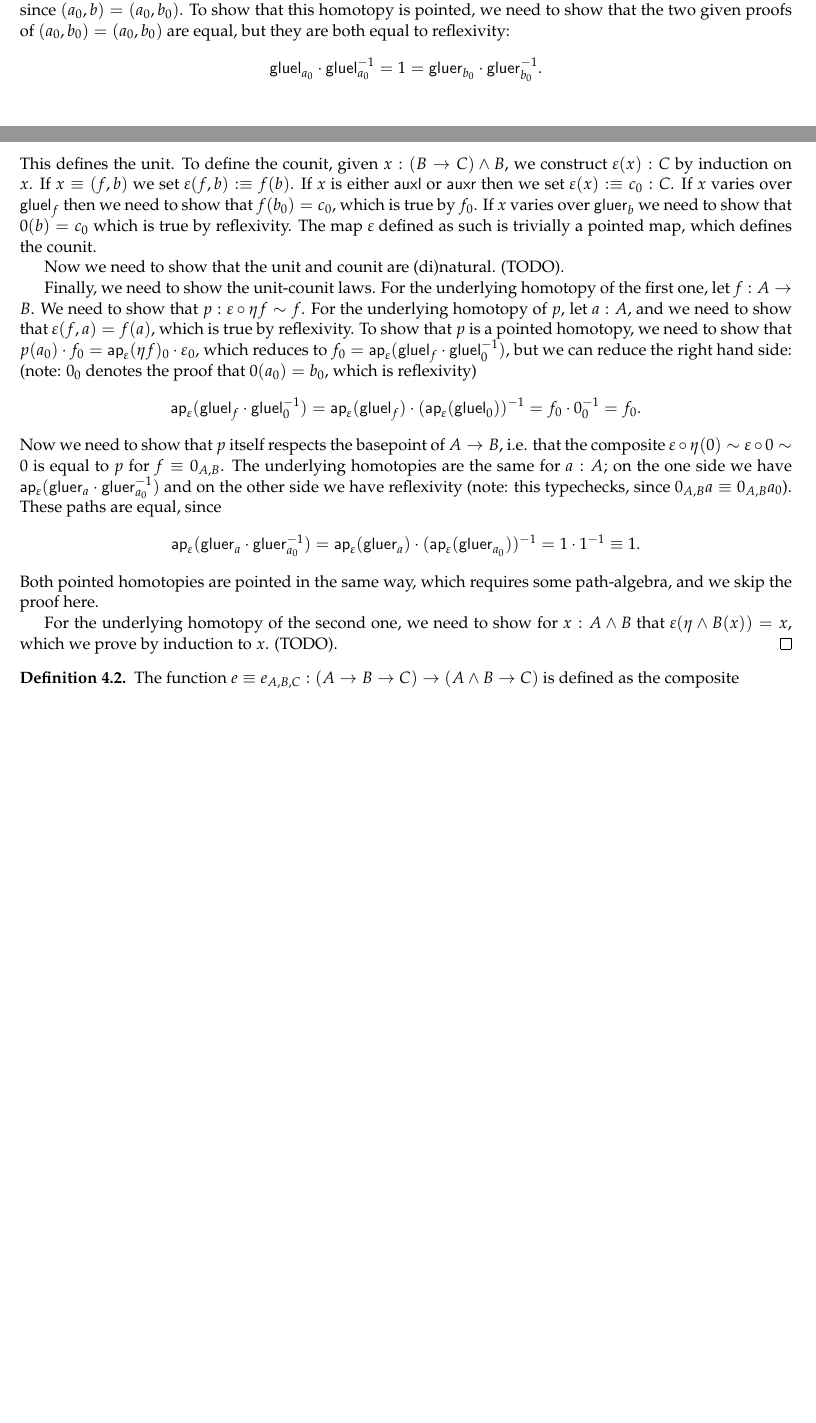
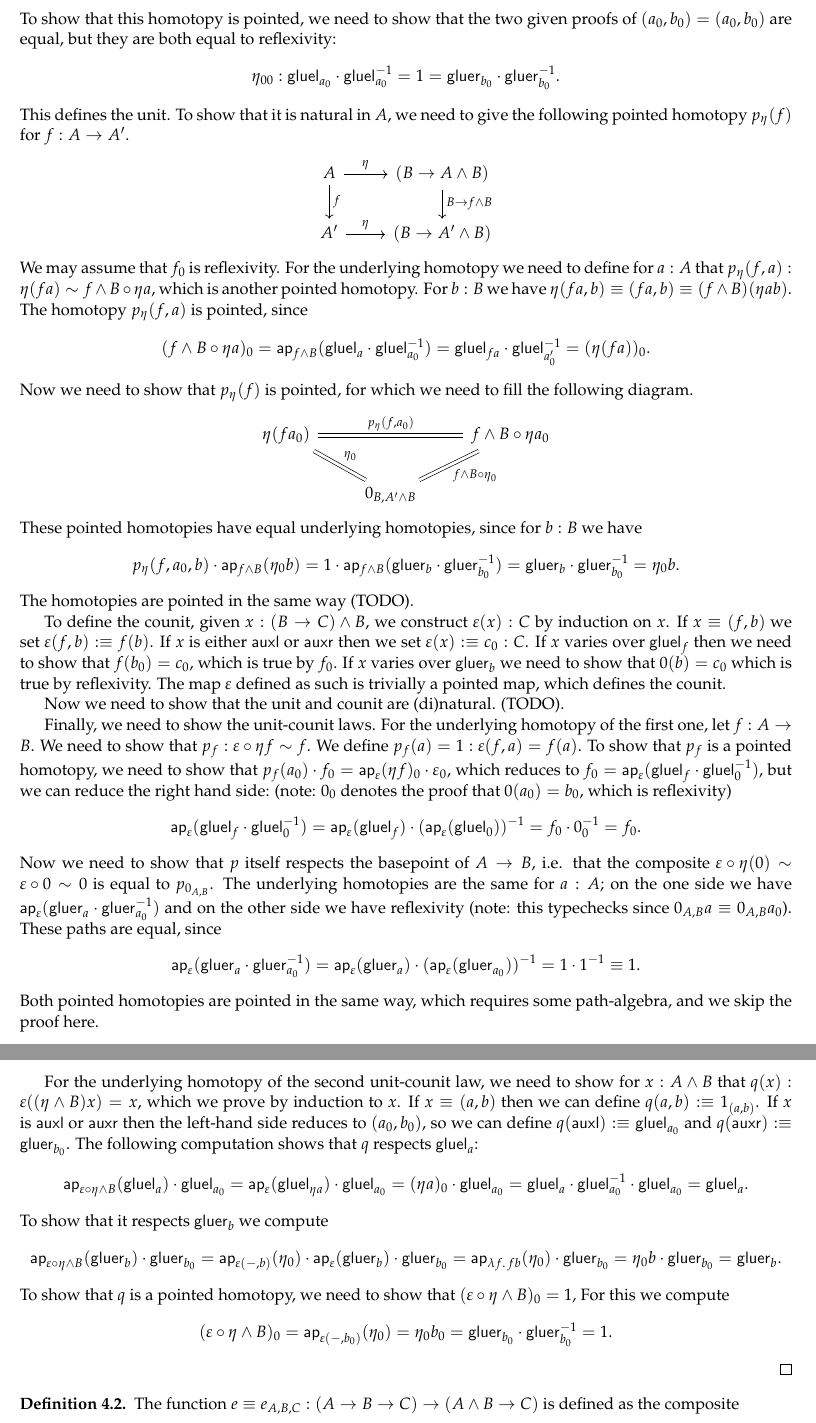
Before and after one commit to cmu-phil/Spectral, a LaTeX document (Notes/smash.tex): two parts of pages 6 and 7 of 15 before the commit and two parts of pages 7 and 8 of 16 after it, joined at a grey line, cut so that both start at the same text, the shorter picture padded with empty space. Compiled offline with pdfLaTeX.

Commit message:
continue on unit-counit

```diff
--- a/Notes/smash.tex
+++ b/Notes/smash.tex
@@ -422,9 +421,32 @@ Note: $\eta$ is also dinatural in $B$, but we don't need this.
-  $(a,b_0)=(a_0,b_0)$. Also, $\eta$ itself respects the basepoint. To show this, we need to show
-  that $\eta (a_0)\sim 0$. The underlying maps are homotopic, since $(a_0,b)=(a_0,b_0)$. To show that
+  We define $\eta ab=(a,b)$. We define the path that $\eta a$ respects the basepoint as
+  $$(\eta a)_0\defeq\gluel_a\tr\gluel_{a_0}\sy:(a,b_0)=(a_0,b_0).$$ Also, $\eta$ itself respects the basepoint. To show this, we need to give $\eta_0:\eta (a_0)\sim 0$. The underlying maps are homotopic, by $$\eta_0b\defeq\gluer_b\cdot\gluer_{b_0}\sy:(a_0,b)=(a_0,b_0).$$ To show that
   this homotopy is pointed, we need to show that the two given proofs of $(a_0,b_0)=(a_0,b_0)$ are
   equal, but they are both equal to reflexivity:
-  $$\gluel_{a_0}\tr\gluel_{a_0}\sy=1=\gluer_{b_0}\tr\gluer_{b_0}\sy.$$
-  This defines the unit. To define the counit, given $x:(B\pmap C)\smsh B$, we construct
+  $$\eta_{00}:\gluel_{a_0}\tr\gluel_{a_0}\sy=1=\gluer_{b_0}\tr\gluer_{b_0}\sy.$$
+  This defines the unit. To show that it is natural in $A$, we need to give the following pointed homotopy $p_\eta(f)$ for $f:A\to A'$.
+  \begin{center}
+	\begin{tikzcd}
+	A \arrow[r,"\eta"]\arrow[d,"f"] &
+	(B\pmap A \smsh B)\arrow[d,"B\to f\smsh B"] \\
+	A' \arrow[r,"\eta"] &
+	(B\pmap A'\smsh B)
+	\end{tikzcd}
+  \end{center}
+  We may assume that $f_0$ is reflexivity. For the underlying homotopy we need to define for $a:A$ that $p_\eta(f,a):\eta(fa)\sim f\smsh B \circ \eta a$, which is another pointed homotopy. For $b:B$ we have $\eta(fa,b)\equiv(fa,b)\equiv(f\smsh B)(\eta ab).$
+  The homotopy $p_\eta(f,a)$ is pointed, since $$(f\smsh B \circ \eta a)_0=\apfunc{f\smsh B}(\gluel_a\cdot\gluel_{a_0}\sy)=\gluel_{fa}\cdot\gluel_{a_0'}\sy=(\eta(fa))_0.$$
+  Now we need to show that $p_\eta(f)$ is pointed, for which we need to fill the following diagram.
+  \begin{center}
+	\begin{tikzcd}
+	\eta(fa_0) \arrow[equals,rr,"{p_\eta(f,a_0)}"]\arrow[dr,equals,"{\eta_0}"] & &
+	f\smsh B \circ \eta a_0\arrow[dl,equals,"{f\smsh B\circ\eta_0}"] \\
+	& 0_{B,A'\smsh B} &
+	\end{tikzcd}
+  \end{center}
+  These pointed homotopies have equal underlying homotopies, since for $b:B$ we have
+  $$p_\eta(f,a_0,b)\cdot\apfunc{f\smsh B}(\eta_0 b)=1\cdot\apfunc{f\smsh B}(\gluer_b\cdot\gluer_{b_0}\sy)=\gluer_{b}\cdot\gluer_{b_0}\sy=\eta_0b.$$
+  The homotopies are pointed in the same way (TODO).
+
+  To define the counit, given $x:(B\pmap C)\smsh B$, we construct
   $\epsilon (x):C$ by induction on $x$. If $x\jdeq(f,b)$ we set $\epsilon(f,b)\defeq f(b)$. If $x$
   is either $\auxl$ or $\auxr$ then we set $\epsilon (x)\defeq c_0:C$. If $x$ varies over $\gluel_f$
   then we need to show that $f(b_0)=c_0$, which is true by $f_0$. If $x$ varies over $\gluer_b$ we
@@ -434,24 +456,30 @@ Note: $\eta$ is also dinatural in $B$, but we don't need this.
   Now we need to show that the unit and counit are (di)natural. (TODO).
 
   Finally, we need to show the unit-counit laws. For the underlying homotopy of the first one, let
-  $f:A\to B$. We need to show that $p:\epsilon\o\eta f\sim f$. For the underlying homotopy of $p$,
-  let $a:A$, and we need to show that $\epsilon(f,a)=f(a)$, which is true by reflexivity. To show
-  that $p$ is a pointed homotopy, we need to show that
-  $p(a_0)\tr f_0=\mapfunc{\epsilon}(\eta f)_0\tr \epsilon_0$, which reduces to
+  $f:A\to B$. We need to show that $p_f:\epsilon\o\eta f\sim f$. We define $p_f(a)=1:\epsilon(f,a)=f(a)$. To show that $p_f$ is a pointed homotopy, we need to show that
+  $p_f(a_0)\tr f_0=\mapfunc{\epsilon}(\eta f)_0\tr \epsilon_0$, which reduces to
   $f_0=\mapfunc{\epsilon}(\gluel_f\tr\gluel_0\sy)$, but we can reduce the right hand side: (note:
   $0_0$ denotes the proof that $0(a_0)=b_0$, which is reflexivity)
   $$\mapfunc{\epsilon}(\gluel_f\tr\gluel_0\sy)=\mapfunc{\epsilon}(\gluel_f)\tr(\mapfunc{\epsilon}(\gluel_0))\sy=f_0\tr 0_0\sy=f_0.$$
   Now we need to show that $p$ itself respects the basepoint of $A\to B$, i.e. that the composite
-  $\epsilon\o\eta(0)\sim\epsilon\o0\sim0$ is equal to $p$ for $f\equiv 0_{A,B}$. The underlying
+  $\epsilon\o\eta(0)\sim\epsilon\o0\sim0$ is equal to $p_{0_{A,B}}$. The underlying
   homotopies are the same for $a : A$; on the one side we have
   $\mapfunc{\epsilon}(\gluer_{a}\tr\gluer_{a_0}\sy)$ and on the other side we have reflexivity
-  (note: this typechecks, since $0_{A,B}a\equiv0_{A,B}a_0$). These paths are equal, since
+  (note: this typechecks since $0_{A,B}a\equiv0_{A,B}a_0$). These paths are equal, since
   $$\mapfunc{\epsilon}(\gluer_{a}\tr\gluer_{a_0}\sy)=\mapfunc{\epsilon}(\gluer_{a})\tr(\mapfunc\epsilon(\gluer_{a_0}))\sy=1\cdot1\sy\equiv1.$$
-  Both pointed homotopies are pointed in the same way, which requires some path-algebra, and we skip
-  the proof here.
+  Both pointed homotopies are pointed in the same way, which requires some path-algebra, and we skip the proof here.
 
-  For the underlying homotopy of the second one, we need to show for $x:A\smsh B$ that
-  $\epsilon(\eta\smsh B(x))=x$, which we prove by induction to $x$. (TODO).
+  For the underlying homotopy of the second unit-counit law, we need to show for $x:A\smsh B$ that
+  $q(x):\epsilon((\eta\smsh B)x)=x$, which we prove by induction to $x$. If $x\equiv(a,b)$ then we can define $q(a,b)\defeq1_{(a,b)}$. If $x$ is $\auxl$ or $\auxr$ then the left-hand side reduces to $(a_0,b_0)$, so we can define $q(\auxl)\defeq\gluel_{a_0}$ and $q(\auxr)\defeq\gluer_{b_0}$. The following computation shows that $q$ respects $\gluel_a$:
+  $$\apfunc{\epsilon\circ\eta\smsh B}(\gluel_a)\cdot\gluel_{a_0}= \apfunc{\epsilon}(\gluel_{\eta a})\cdot\gluel_{a_0}=(\eta a)_0\cdot\gluel_{a_0}=\gluel_a\cdot\gluel_{a_0}\sy\cdot\gluel_{a_0}=\gluel_a.$$
+  To show that it respects $\gluer_b$ we compute
+  $$\apfunc{\epsilon\circ\eta\smsh B}(\gluer_b)\cdot\gluer_{b_0}=
+  \apfunc{\epsilon({-},b)}(\eta_0)\cdot\apfunc{\epsilon}(\gluer_b)\cdot\gluer_{b_0}=
+  \apfunc{\lam{f}fb}(\eta_0)\cdot\gluer_{b_0}=
+  \eta_0b\cdot\gluer_{b_0}=
+  %\gluer_b\cdot\gluer_{b_0}\sy\cdot\gluer_{b_0}=
+  \gluer_b.$$
+  To show that $q$ is a pointed homotopy, we need to show that $(\epsilon\circ\eta\smsh B)_0=1$, For this we compute $$(\epsilon\circ\eta\smsh B)_0=\apfunc{\epsilon({-},b_0)}(\eta_0)=\eta_0b_0=\gluer_{b_0}\cdot\gluer_{b_0}\sy=1.$$
 \end{proof}
 
 \begin{defn}
```
Also changed, not shown: Notes/smash.tex (3 more changed lines).
